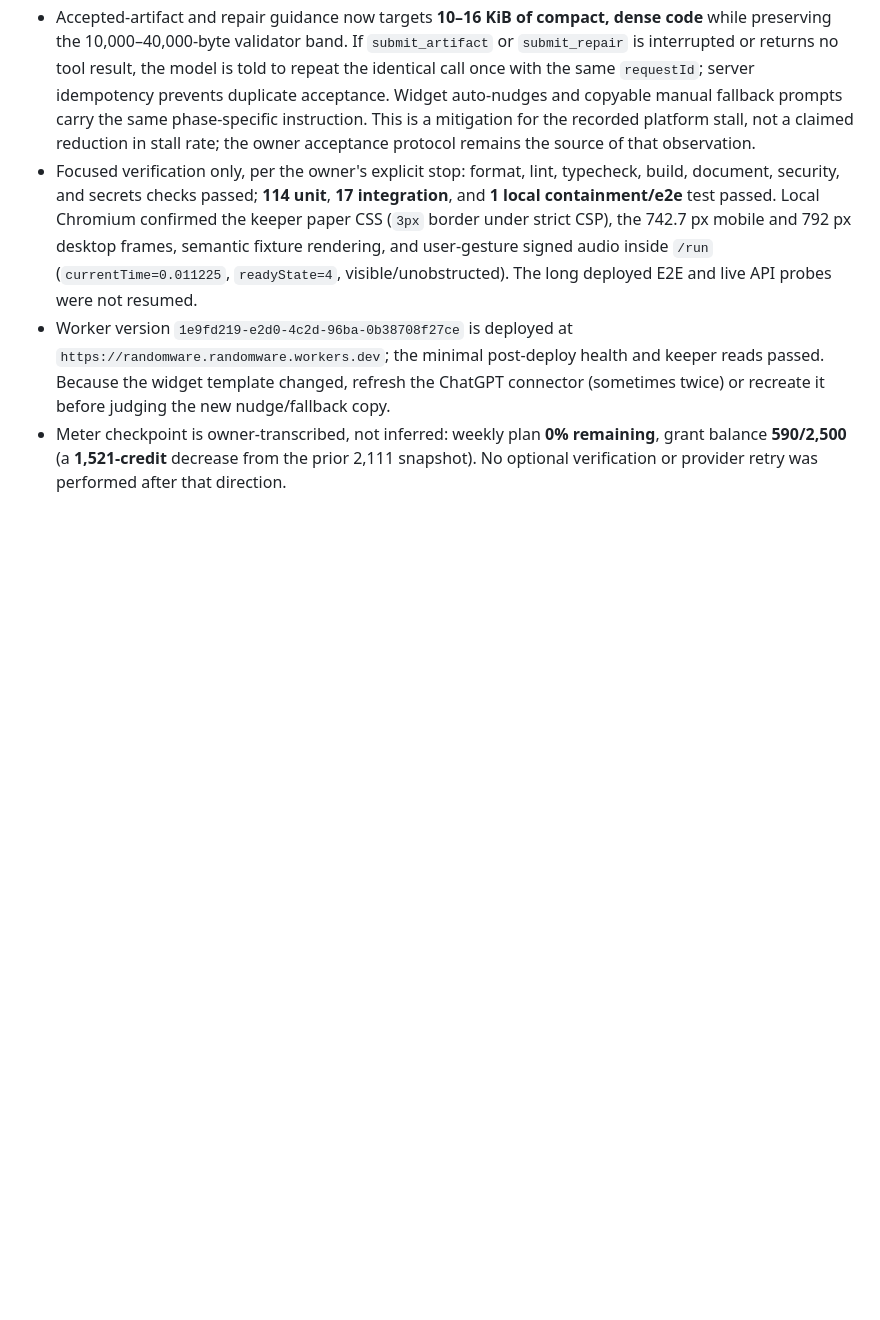
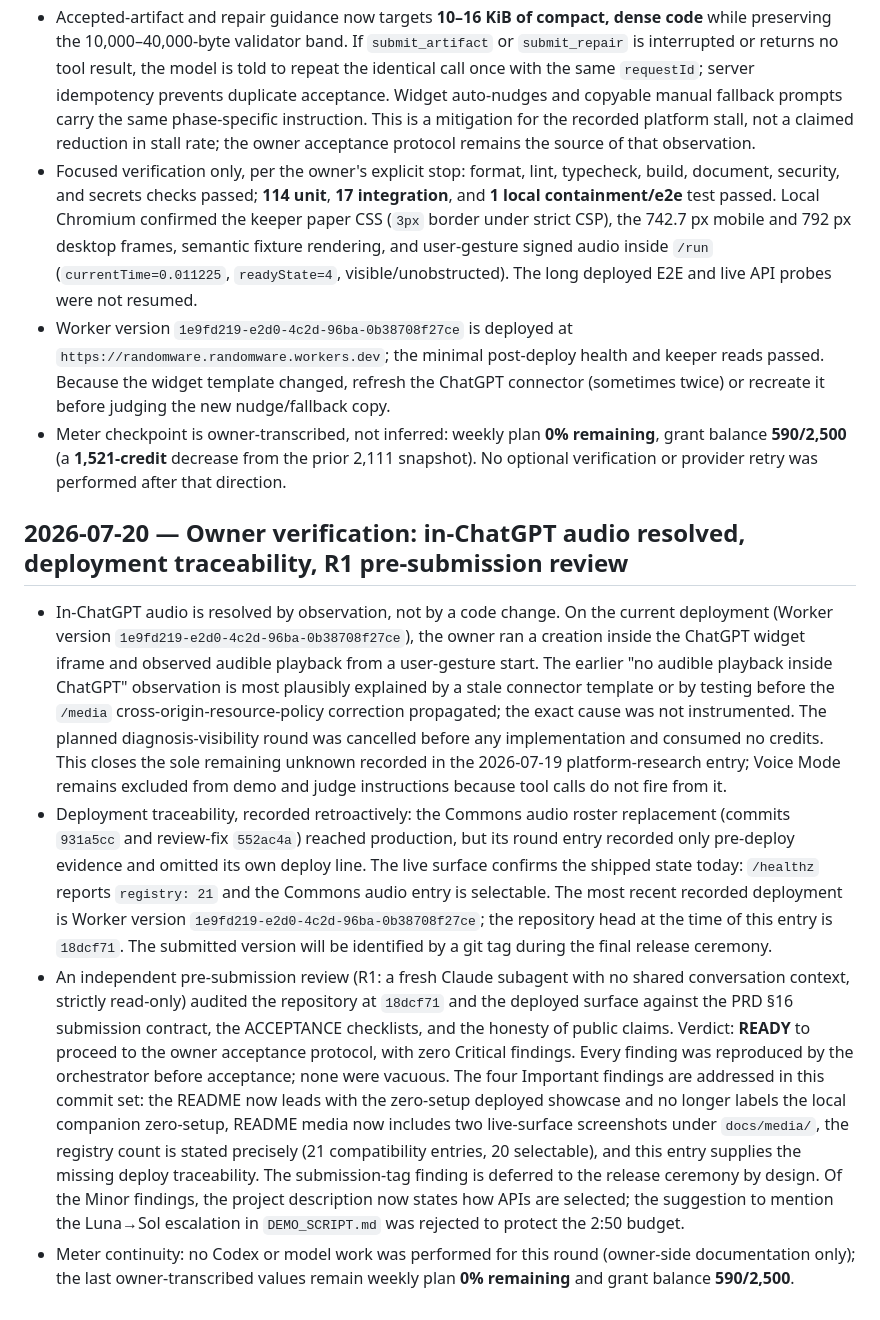
Before and after one commit to yottayoshida/randomware, a Markdown page: docs/BUILD_LOG.md, the part around the change. Drawn GitHub-style; blank space fills up the shorter version.

Commit message:
docs: record audio resolution, deploy traceability, and R1 review

```diff
--- a/docs/BUILD_LOG.md
+++ b/docs/BUILD_LOG.md
@@ -245,3 +245,10 @@ Field-by-field drift audit, starting from `ARCHITECTURE.md` §4.2/§4.3:
 - Focused verification only, per the owner's explicit stop: format, lint, typecheck, build, document, security, and secrets checks passed; **114 unit**, **17 integration**, and **1 local containment/e2e** test passed. Local Chromium confirmed the keeper paper CSS (`3px` border under strict CSP), the 742.7 px mobile and 792 px desktop frames, semantic fixture rendering, and user-gesture signed audio inside `/run` (`currentTime=0.011225`, `readyState=4`, visible/unobstructed). The long deployed E2E and live API probes were not resumed.
 - Worker version `1e9fd219-e2d0-4c2d-96ba-0b38708f27ce` is deployed at `https://randomware.randomware.workers.dev`; the minimal post-deploy health and keeper reads passed. Because the widget template changed, refresh the ChatGPT connector (sometimes twice) or recreate it before judging the new nudge/fallback copy.
 - Meter checkpoint is owner-transcribed, not inferred: weekly plan **0% remaining**, grant balance **590/2,500** (a **1,521-credit** decrease from the prior 2,111 snapshot). No optional verification or provider retry was performed after that direction.
+
+## 2026-07-20 — Owner verification: in-ChatGPT audio resolved, deployment traceability, R1 pre-submission review
+
+- In-ChatGPT audio is resolved by observation, not by a code change. On the current deployment (Worker version `1e9fd219-e2d0-4c2d-96ba-0b38708f27ce`), the owner ran a creation inside the ChatGPT widget iframe and observed audible playback from a user-gesture start. The earlier "no audible playback inside ChatGPT" observation is most plausibly explained by a stale connector template or by testing before the `/media` cross-origin-resource-policy correction propagated; the exact cause was not instrumented. The planned diagnosis-visibility round was cancelled before any implementation and consumed no credits. This closes the sole remaining unknown recorded in the 2026-07-19 platform-research entry; Voice Mode remains excluded from demo and judge instructions because tool calls do not fire from it.
+- Deployment traceability, recorded retroactively: the Commons audio roster replacement (commits `931a5cc` and review-fix `552ac4a`) reached production, but its round entry recorded only pre-deploy evidence and omitted its own deploy line. The live surface confirms the shipped state today: `/healthz` reports `registry: 21` and the Commons audio entry is selectable. The most recent recorded deployment is Worker version `1e9fd219-e2d0-4c2d-96ba-0b38708f27ce`; the repository head at the time of this entry is `18dcf71`. The submitted version will be identified by a git tag during the final release ceremony.
+- An independent pre-submission review (R1: a fresh Claude subagent with no shared conversation context, strictly read-only) audited the repository at `18dcf71` and the deployed surface against the PRD §16 submission contract, the ACCEPTANCE checklists, and the honesty of public claims. Verdict: **READY** to proceed to the owner acceptance protocol, with zero Critical findings. Every finding was reproduced by the orchestrator before acceptance; none were vacuous. The four Important findings are addressed in this commit set: the README now leads with the zero-setup deployed showcase and no longer labels the local companion zero-setup, README media now includes two live-surface screenshots under `docs/media/`, the registry count is stated precisely (21 compatibility entries, 20 selectable), and this entry supplies the missing deploy traceability. The submission-tag finding is deferred to the release ceremony by design. Of the Minor findings, the project description now states how APIs are selected; the suggestion to mention the Luna→Sol escalation in `DEMO_SCRIPT.md` was rejected to protect the 2:50 budget.
+- Meter continuity: no Codex or model work was performed for this round (owner-side documentation only); the last owner-transcribed values remain weekly plan **0% remaining** and grant balance **590/2,500**.
```
